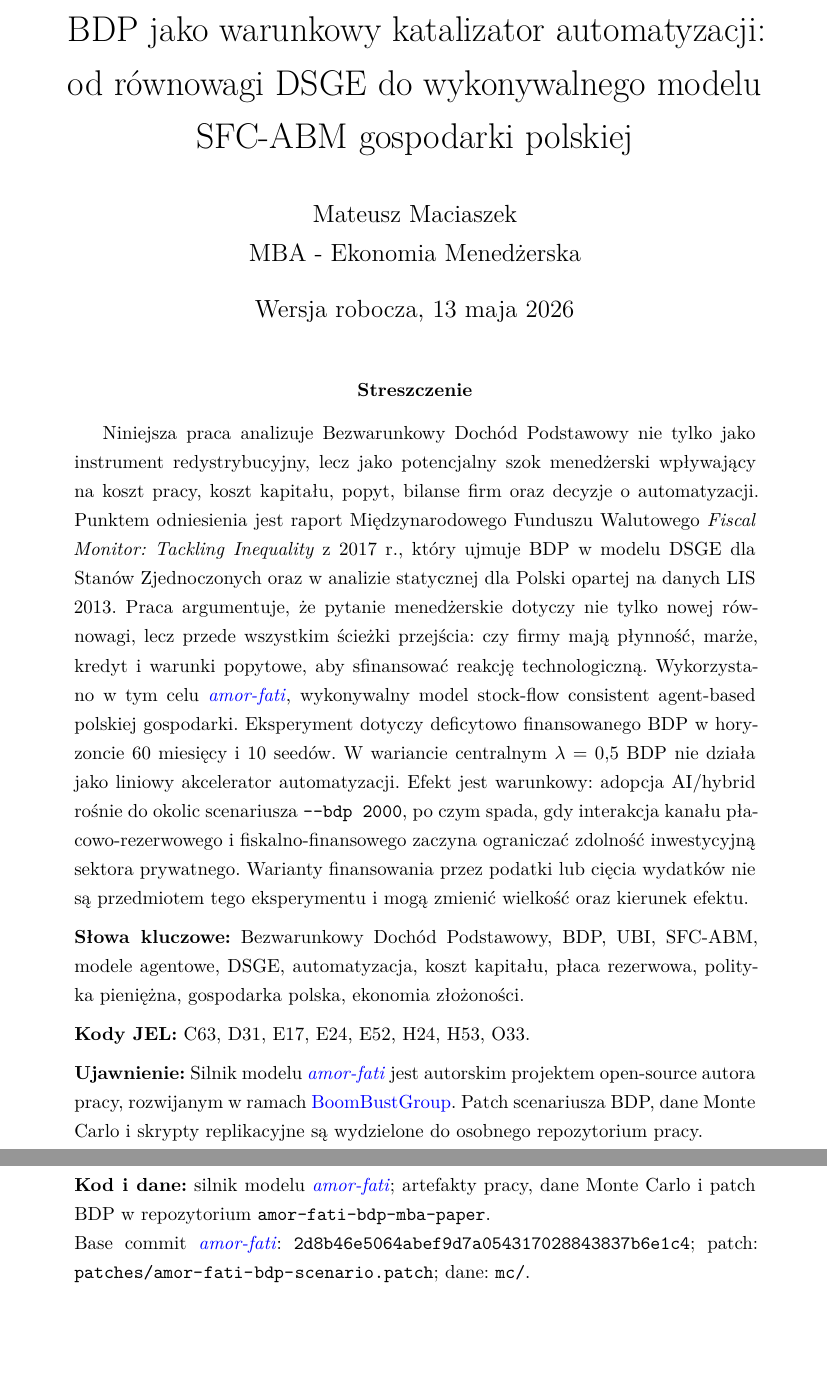
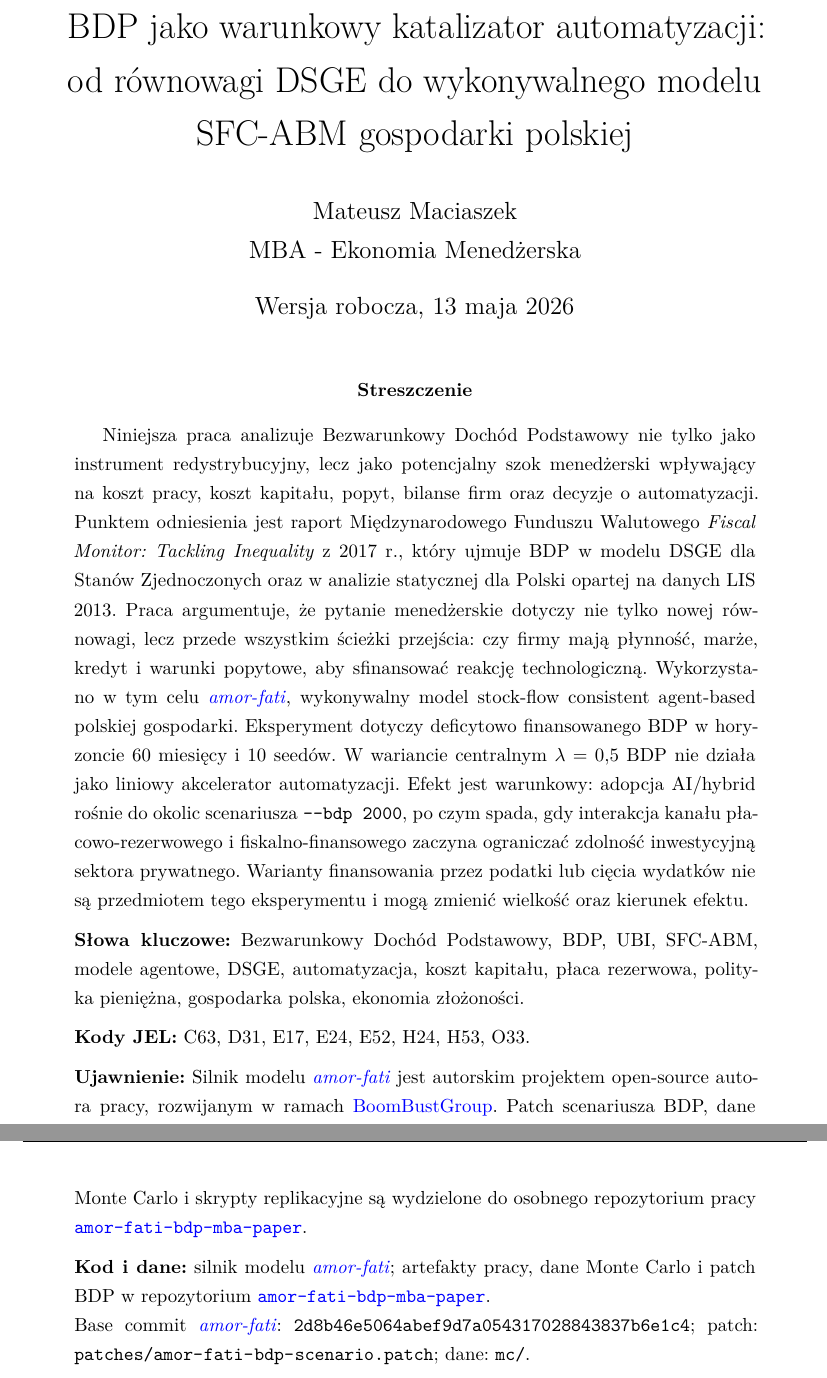
Before and after one commit to speedcom/amor-fati-bdp-mba-paper, a LaTeX paper (paper/latex/esej_mba.tex): two parts of pages 1 and 2 of 57, joined at a grey line, cut so that both start at the same text, the shorter picture padded with empty space. Compiled offline with XeLaTeX.

Commit message:
Link paper repository in PDF

```diff
--- a/paper/latex/esej_mba.tex
+++ b/paper/latex/esej_mba.tex
@@ -61,6 +61,7 @@
 
 \newcommand{\amor}{\texorpdfstring{\href{https://github.com/boombustgroup/amor-fati}{\textit{amor-fati}}}{amor-fati}}
 \newcommand{\ledger}{\texorpdfstring{\href{https://github.com/boombustgroup/amor-fati-ledger}{\texttt{amor-fati-ledger}}}{amor-fati-ledger}}
+\newcommand{\paperrepo}{\texorpdfstring{\href{https://github.com/speedcom/amor-fati-bdp-mba-paper}{\texttt{amor-fati-bdp-mba-paper}}}{amor-fati-bdp-mba-paper}}
 \newcommand{\bbg}{\texorpdfstring{\href{https://boombustgroup.com/}{BoomBustGroup}}{BoomBustGroup}}
 \newcommand{\bdp}{BDP}
 \newcommand{\ubi}{UBI}
@@ -84,10 +85,10 @@ Niniejsza praca analizuje Bezwarunkowy Dochód Podstawowy nie tylko jako instrum
 \noindent\textbf{Kody JEL:} C63, D31, E17, E24, E52, H24, H53, O33.
 
 \medskip
-\noindent\textbf{Ujawnienie:} Silnik modelu \amor{} jest autorskim projektem open-source autora pracy, rozwijanym w ramach \bbg{}. Patch scenariusza BDP, dane Monte Carlo i skrypty replikacyjne są wydzielone do osobnego repozytorium pracy.
+\noindent\textbf{Ujawnienie:} Silnik modelu \amor{} jest autorskim projektem open-source autora pracy, rozwijanym w ramach \bbg{}. Patch scenariusza BDP, dane Monte Carlo i skrypty replikacyjne są wydzielone do osobnego repozytorium pracy \paperrepo{}.
 
 \medskip
-\noindent\textbf{Kod i dane:} silnik modelu \amor{}; artefakty pracy, dane Monte Carlo i patch BDP w repozytorium \texttt{amor-fati-bdp-mba-paper}.
+\noindent\textbf{Kod i dane:} silnik modelu \amor{}; artefakty pracy, dane Monte Carlo i patch BDP w repozytorium \paperrepo{}.
 \newline
 \noindent Base commit \amor{}: \path{2d8b46e5064abef9d7a054317028843837b6e1c4}; patch: \path{patches/amor-fati-bdp-scenario.patch}; dane: \path{mc/}.
 \end{abstract}
```
Also changed, not shown: paper/latex/sections/a_replikacja.tex (+1 -1 lines), paper/latex/esej_mba.pdf.
